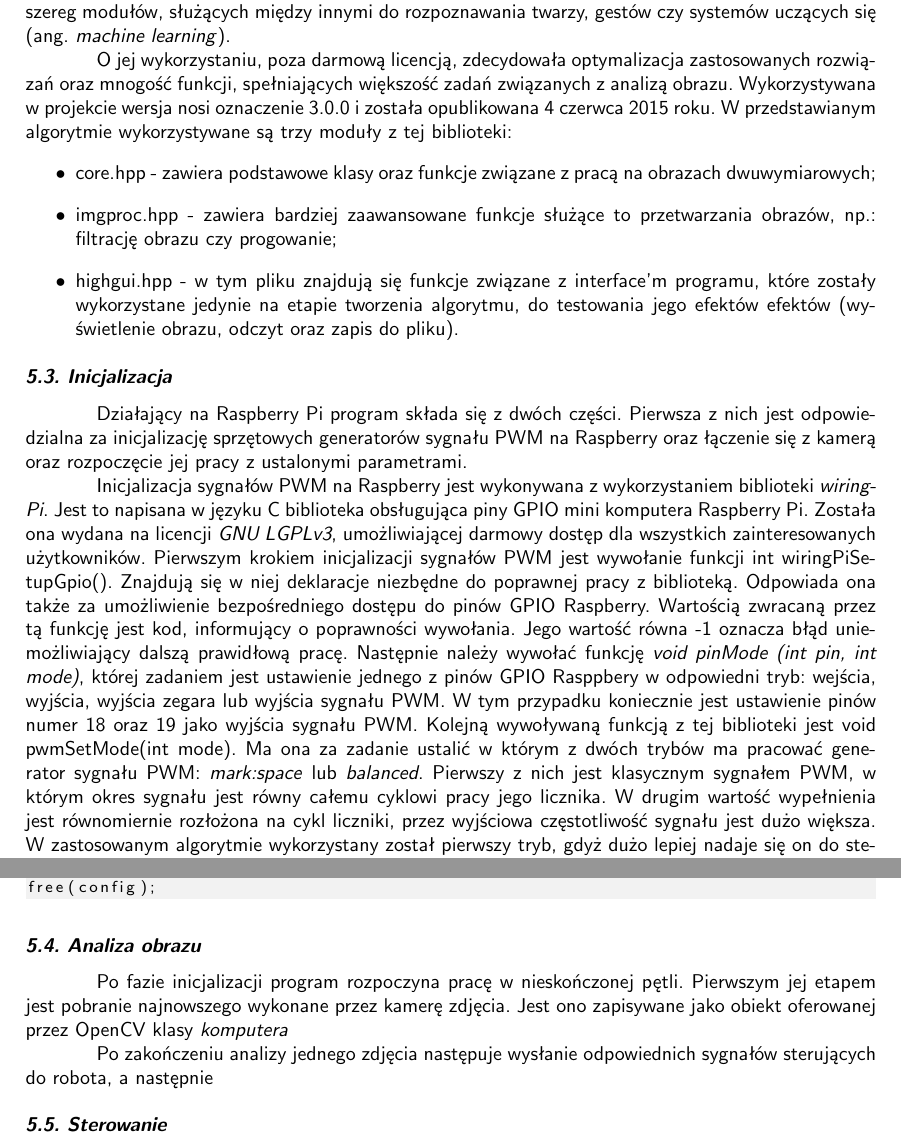
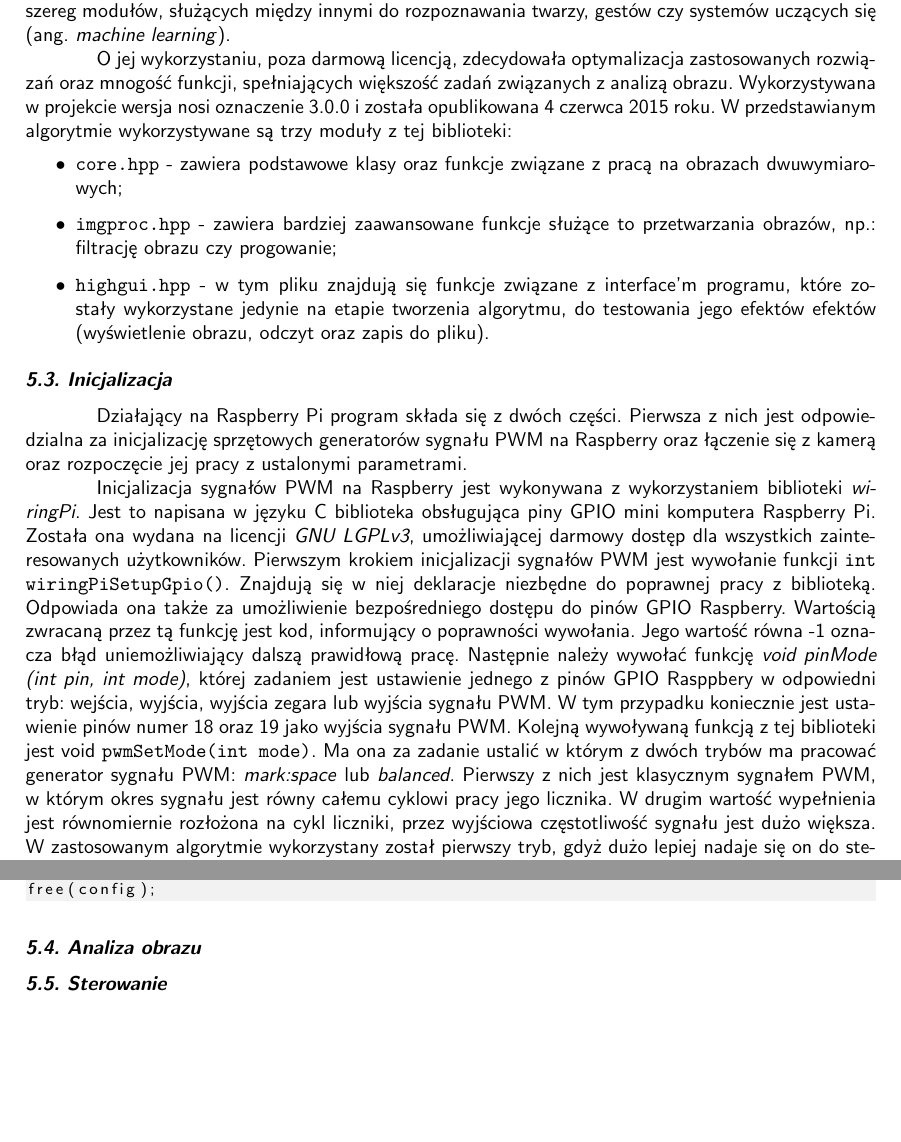
Before and after one commit to Calises/inz_tex, a LaTeX thesis (main.tex, which reads algorytm.tex): two parts of pages 24 and 26 of 30, joined at a grey line, cut so that both start at the same text, the shorter picture padded with empty space. Compiled offline with pdfLaTeX.

Commit message:
nagłówki w algorytmach + poprawki w stanie wiedzy

```diff
--- a/algorytm.tex
+++ b/algorytm.tex
@@ -7,15 +7,15 @@ OpenCV jest biblioteką służącą do wszechstronnej obróbki obrazu, wydaną n
 
 O jej wykorzystaniu, poza darmową licencją, zdecydowała optymalizacja zastosowanych rozwiązań oraz mnogość funkcji, spełniających większość zadań związanych z analizą obrazu. Wykorzystywana w projekcie wersja nosi oznaczenie 3.0.0 i została opublikowana 4 czerwca 2015 roku. W przedstawianym algorytmie wykorzystywane są trzy moduły z tej biblioteki:
 \begin{itemize}
-\item \textsf{core.hpp} - zawiera podstawowe klasy oraz funkcje związane z pracą na obrazach dwuwymiarowych;
-\item \textsf{imgproc.hpp} - zawiera bardziej zaawansowane funkcje służące to przetwarzania obrazów, np.: filtrację obrazu czy progowanie;
-\item \textsf{highgui.hpp} - w tym pliku znajdują się funkcje związane z interface'm programu, które zostały wykorzystane jedynie na etapie tworzenia algorytmu, do testowania jego efektów efektów (wyświetlenie obrazu, odczyt oraz zapis do pliku).
+\item \texttt{core.hpp} - zawiera podstawowe klasy oraz funkcje związane z pracą na obrazach dwuwymiarowych;
+\item \texttt{imgproc.hpp} - zawiera bardziej zaawansowane funkcje służące to przetwarzania obrazów, np.: filtrację obrazu czy progowanie;
+\item \texttt{highgui.hpp} - w tym pliku znajdują się funkcje związane z interface'm programu, które zostały wykorzystane jedynie na etapie tworzenia algorytmu, do testowania jego efektów efektów (wyświetlenie obrazu, odczyt oraz zapis do pliku).
 \end{itemize}
 
 \namedsection[Daniel Łukwiński]{Inicjalizacja}
 Działający na Raspberry Pi program składa się z dwóch części. Pierwsza z nich jest odpowiedzialna za inicjalizację sprzętowych generatorów sygnału PWM na Raspberry oraz łączenie się z kamerą oraz rozpoczęcie jej pracy z ustalonymi parametrami.
 
-Inicjalizacja sygnałów PWM na Raspberry jest wykonywana z wykorzystaniem biblioteki \textit{wiringPi}. Jest to napisana w języku C biblioteka obsługująca piny GPIO mini komputera Raspberry Pi. Została ona wydana na licencji \textit{GNU LGPLv3}, umożliwiającej darmowy dostęp dla wszystkich zainteresowanych użytkowników. Pierwszym krokiem inicjalizacji sygnałów PWM jest wywołanie funkcji \textsf{int wiringPiSetupGpio()}. Znajdują się w niej deklaracje niezbędne do poprawnej pracy z biblioteką. Odpowiada ona także za umożliwienie bezpośredniego dostępu do pinów GPIO Raspberry. Wartością zwracaną przez tą funkcję jest kod, informujący o poprawności wywołania. Jego wartość równa -1 oznacza błąd uniemożliwiający dalszą prawidłową pracę. Następnie należy wywołać funkcję \textit{void pinMode (int pin, int mode)}, której zadaniem jest ustawienie jednego z pinów GPIO Rasppbery w odpowiedni tryb: wejścia, wyjścia, wyjścia zegara lub wyjścia sygnału PWM. W tym przypadku koniecznie jest ustawienie pinów numer 18 oraz 19 jako wyjścia sygnału PWM. Kolejną wywoływaną funkcją z tej biblioteki jest void \textsf{pwmSetMode(int mode)}. Ma ona za zadanie ustalić w którym z dwóch trybów ma pracować generator sygnału PWM: \textit{mark:space} lub \textit{balanced}. Pierwszy z nich jest klasycznym sygnałem PWM, w którym okres sygnału jest równy całemu cyklowi pracy jego licznika. W drugim wartość wypełnienia jest równomiernie rozłożona na cykl liczniki, przez wyjściowa częstotliwość sygnału jest dużo większa. W zastosowanym algorytmie wykorzystany został pierwszy tryb, gdyż dużo lepiej nadaje się on do sterowania serwomechanizmów. Kolejne dwa niezbędne do ustawienia parametry to zakres licznika oraz preskaler zegara. Wykorzystuje się do tego dwie funkcje: \textsf{void pwmSetRange (unsigned int range)} oraz \textsf{void pwmSetClock (int divisor)}. Wpływ tych dwóch parametrów przedstawia wzór
+Inicjalizacja sygnałów PWM na Raspberry jest wykonywana z wykorzystaniem biblioteki \textit{wiringPi}. Jest to napisana w języku C biblioteka obsługująca piny GPIO mini komputera Raspberry Pi. Została ona wydana na licencji \textit{GNU LGPLv3}, umożliwiającej darmowy dostęp dla wszystkich zainteresowanych użytkowników. Pierwszym krokiem inicjalizacji sygnałów PWM jest wywołanie funkcji \texttt{int wiringPiSetupGpio()}. Znajdują się w niej deklaracje niezbędne do poprawnej pracy z biblioteką. Odpowiada ona także za umożliwienie bezpośredniego dostępu do pinów GPIO Raspberry. Wartością zwracaną przez tą funkcję jest kod, informujący o poprawności wywołania. Jego wartość równa -1 oznacza błąd uniemożliwiający dalszą prawidłową pracę. Następnie należy wywołać funkcję \textit{void pinMode (int pin, int mode)}, której zadaniem jest ustawienie jednego z pinów GPIO Rasppbery w odpowiedni tryb: wejścia, wyjścia, wyjścia zegara lub wyjścia sygnału PWM. W tym przypadku koniecznie jest ustawienie pinów numer 18 oraz 19 jako wyjścia sygnału PWM. Kolejną wywoływaną funkcją z tej biblioteki jest void \texttt{pwmSetMode(int mode)}. Ma ona za zadanie ustalić w którym z dwóch trybów ma pracować generator sygnału PWM: \textit{mark:space} lub \textit{balanced}. Pierwszy z nich jest klasycznym sygnałem PWM, w którym okres sygnału jest równy całemu cyklowi pracy jego licznika. W drugim wartość wypełnienia jest równomiernie rozłożona na cykl liczniki, przez wyjściowa częstotliwość sygnału jest dużo większa. W zastosowanym algorytmie wykorzystany został pierwszy tryb, gdyż dużo lepiej nadaje się on do sterowania serwomechanizmów. Kolejne dwa niezbędne do ustawienia parametry to zakres licznika oraz preskaler zegara. Wykorzystuje się do tego dwie funkcje: \texttt{void pwmSetRange (unsigned int range)} oraz \texttt{void pwmSetClock (int divisor)}. Wpływ tych dwóch parametrów przedstawia wzór
 \begin{equation}
 f_{PWM} = \frac{f_{count}}{range} = \frac{f}{(divisor * range)}
 \label{eq:hard_pwm}
@@ -70,8 +70,6 @@ free(config);
 \end{lstlisting}
 
 \namedsection[Daniel Łukwiński]{Analiza obrazu}
-Po fazie inicjalizacji program rozpoczyna pracę w nieskończonej pętli. Pierwszym jej etapem jest pobranie najnowszego wykonane przez kamerę zdjęcia. Jest ono zapisywane jako obiekt oferowanej przez OpenCV klasy \textsl{komputera}
 
-Po zakończeniu analizy jednego zdjęcia następuje wysłanie odpowiednich sygnałów sterujących do robota, a następnie
 
 \namedsection[Daniel Łukwiński]{Sterowanie}
```
Also changed, not shown: stan_wiedzy.tex (+2 -3 lines).
